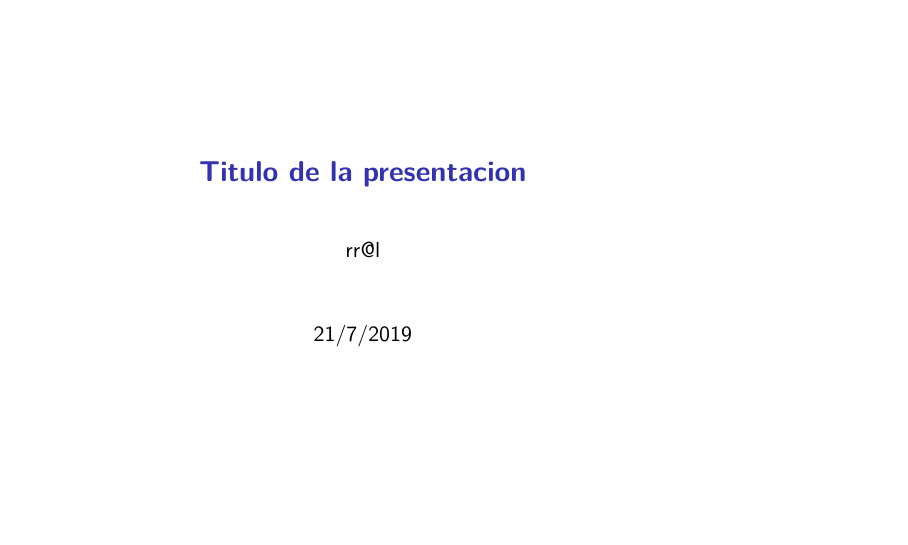
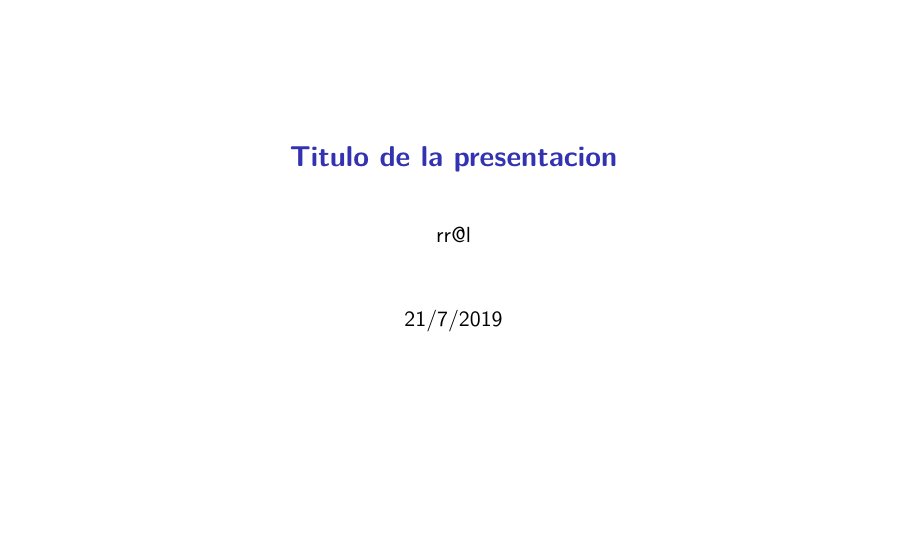
Before and after one commit to rral0/press, an R Markdown document (Press.Rmd): page 1 of 5. Rendered offline with R 4.5, knitr and Pandoc, then LaTeX, with nearby package versions; a font, style sheet, LaTeX package, included part or bibliography that could not be used is replaced or left out.

Commit message:
se modifico el tamanio de la presentacion, por defecto es 4:3, pero ahora se cambio a 16:9 (toda la pantalla), tener en cuenta el indentado de la linea

````diff
--- a/Press.Rmd
+++ b/Press.Rmd
@@ -7,6 +7,9 @@ output:
         theme: "CambridgeUS "
         colortheme: "lily"
         fonttheme: "structurebold"
+        # number_sections: FALSE
+# Cambiando dimension de diapo, 16:9, por defecto es 4:3
+classoption: "aspectratio=169"
 ---
 
 ```{r setup, include=FALSE}
````
